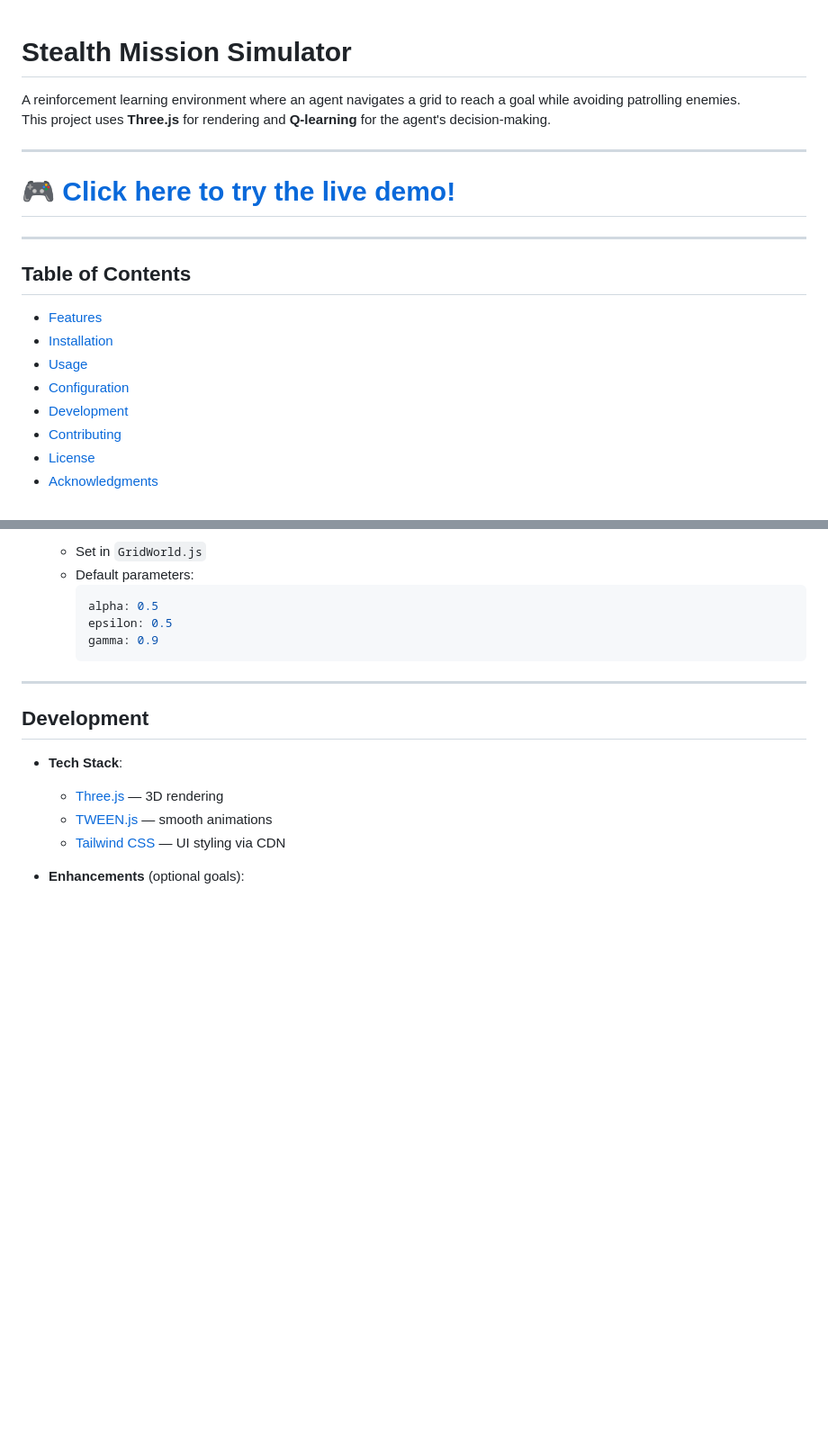
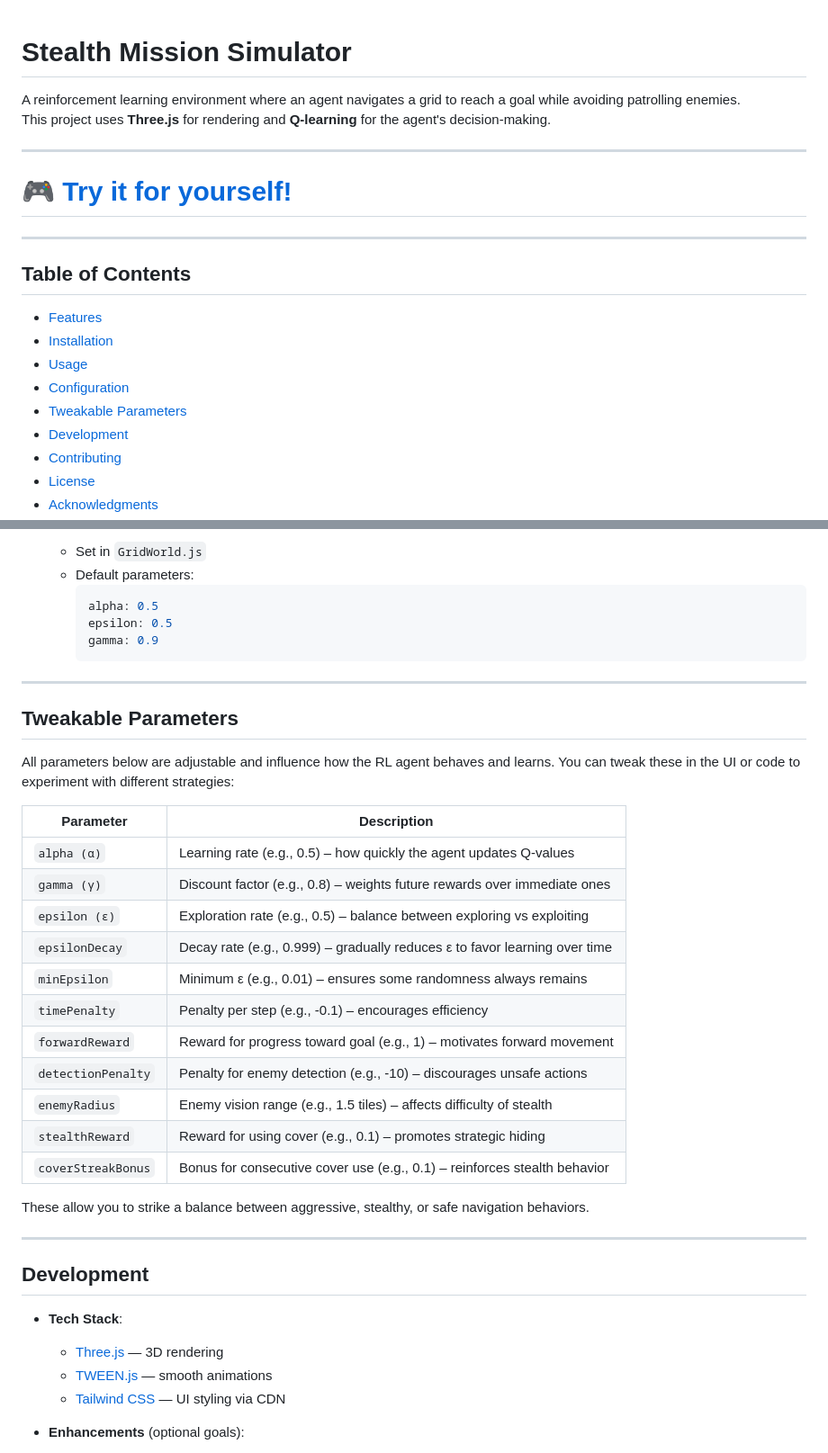
Before and after one commit to Bachkhairi/Stealth-simulator, a Markdown page: README.md, 2 parts joined by grey strips. Shown at 90% size. GitHub-like rendering; blank space fills up the shorter version.

```diff
--- a/README.md
+++ b/README.md
@@ -1,4 +1,3 @@
-
 # Stealth Mission Simulator
 
 A reinforcement learning environment where an agent navigates a grid to reach a goal while avoiding patrolling enemies.
@@ -6,9 +5,7 @@ This project uses **Three.js** for rendering and **Q-learning** for the agent's
 
 ---
 
-# 🎮 [Click here to try the live demo!](https://bachkhairi.github.io/Stealth-simulator/)
-
-
+# 🎮 [Try it for yourself!](https://bachkhairi.github.io/Stealth-simulator/)
 
 ---
 
@@ -18,6 +15,7 @@ This project uses **Three.js** for rendering and **Q-learning** for the agent's
 - [Installation](#installation)
 - [Usage](#usage)
 - [Configuration](#configuration)
+- [Tweakable Parameters](#tweakable-parameters)
 - [Development](#development)
 - [Contributing](#contributing)
 - [License](#license)
@@ -101,6 +99,28 @@ This project uses **Three.js** for rendering and **Q-learning** for the agent's
 
 ---
 
+## Tweakable Parameters
+
+All parameters below are adjustable and influence how the RL agent behaves and learns. You can tweak these in the UI or code to experiment with different strategies:
+
+| Parameter           | Description                                                                 |
+|---------------------|-----------------------------------------------------------------------------|
+| `alpha (α)`         | Learning rate (e.g., 0.5) – how quickly the agent updates Q-values          |
+| `gamma (γ)`         | Discount factor (e.g., 0.8) – weights future rewards over immediate ones     |
+| `epsilon (ε)`       | Exploration rate (e.g., 0.5) – balance between exploring vs exploiting       |
+| `epsilonDecay`      | Decay rate (e.g., 0.999) – gradually reduces ε to favor learning over time   |
+| `minEpsilon`        | Minimum ε (e.g., 0.01) – ensures some randomness always remains              |
+| `timePenalty`       | Penalty per step (e.g., -0.1) – encourages efficiency                        |
+| `forwardReward`     | Reward for progress toward goal (e.g., 1) – motivates forward movement       |
+| `detectionPenalty`  | Penalty for enemy detection (e.g., -10) – discourages unsafe actions         |
+| `enemyRadius`       | Enemy vision range (e.g., 1.5 tiles) – affects difficulty of stealth         |
+| `stealthReward`     | Reward for using cover (e.g., 0.1) – promotes strategic hiding               |
+| `coverStreakBonus`  | Bonus for consecutive cover use (e.g., 0.1) – reinforces stealth behavior    |
+
+These allow you to strike a balance between aggressive, stealthy, or safe navigation behaviors.
+
+---
+
 ## Development
 
 - **Tech Stack**:
```
